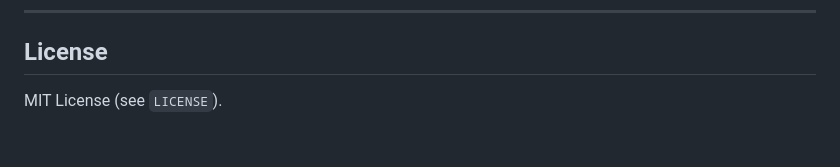
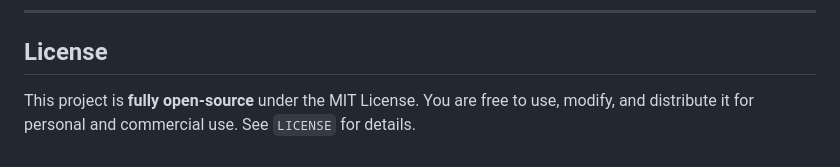
Before and after one commit to zhanfangege/openclaw-ui-ops, a Markdown page: README.en.md, the part around the change. GitHub-like rendering.

Commit message:
docs: declare fully open-source license statement

```diff
--- a/README.en.md
+++ b/README.en.md
@@ -144,4 +144,6 @@ services:
 
 ## License
 
-MIT License (see `LICENSE`).
+This project is **fully open-source** under the MIT License.
+You are free to use, modify, and distribute it for personal and commercial use.
+See `LICENSE` for details.
```
Also changed, not shown: README.md (+2 -1 lines).
